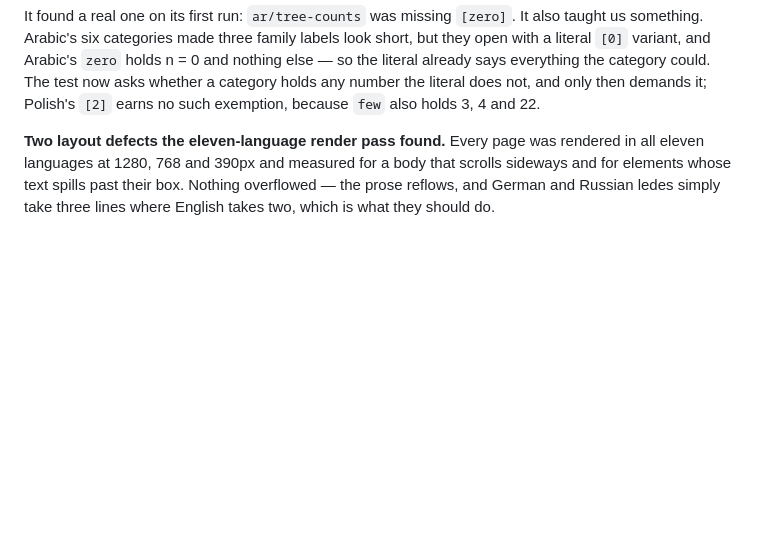
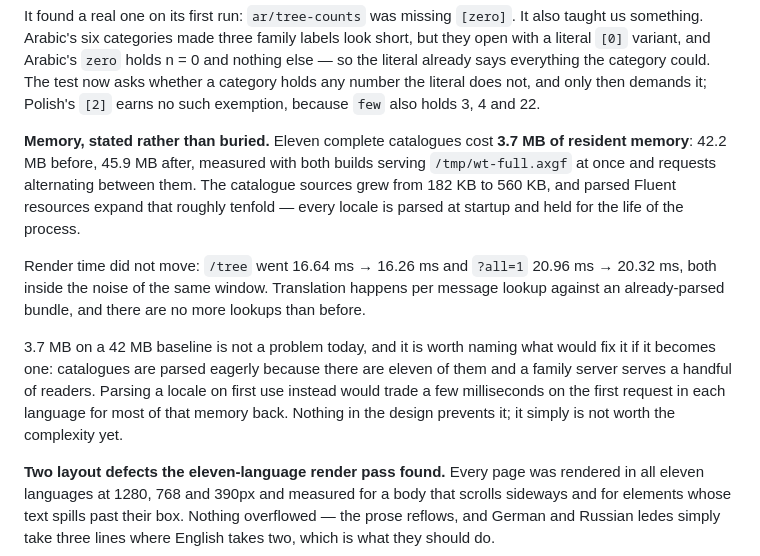
Before and after one commit to plkarin/axgf-cms, a Markdown page: CHANGELOG.md, the part around the change. Drawn GitHub-style; blank space fills up the shorter version.

Commit message:
docs: the memory eleven complete catalogues cost
3.7 MB of resident memory — 42.2 MB before, 45.9 MB after — measured with both
builds serving the same bundle at once and requests alternating between them.
Render time did not move: /tree 16.64 ms to 16.26 ms, inside the noise.

Naming the lever rather than leaving it implicit: catalogues are parsed
eagerly at startup, and parsing one on first use instead would trade a few
milliseconds on the first request in each language for most of that memory.
Not worth the complexity at this size, but it is the thing to reach for if the
number ever matters.

Co-Authored-By: Claude Opus 5 <noreply@anthropic.com>

```diff
--- a/CHANGELOG.md
+++ b/CHANGELOG.md
@@ -67,6 +67,25 @@ holds n = 0 and nothing else — so the literal already says everything the
 category could. The test now asks whether a category holds any number the
 literal does not, and only then demands it; Polish's `[2]` earns no such
 exemption, because `few` also holds 3, 4 and 22.
+
+**Memory, stated rather than buried.** Eleven complete catalogues cost
+**3.7 MB of resident memory**: 42.2 MB before, 45.9 MB after, measured with
+both builds serving `/tmp/wt-full.axgf` at once and requests alternating
+between them. The catalogue sources grew from 182 KB to 560 KB, and parsed
+Fluent resources expand that roughly tenfold — every locale is parsed at
+startup and held for the life of the process.
+
+Render time did not move: `/tree` went 16.64 ms → 16.26 ms and `?all=1`
+20.96 ms → 20.32 ms, both inside the noise of the same window. Translation
+happens per message lookup against an already-parsed bundle, and there are no
+more lookups than before.
+
+3.7 MB on a 42 MB baseline is not a problem today, and it is worth naming what
+would fix it if it becomes one: catalogues are parsed eagerly because there
+are eleven of them and a family server serves a handful of readers. Parsing a
+locale on first use instead would trade a few milliseconds on the first
+request in each language for most of that memory back. Nothing in the design
+prevents it; it simply is not worth the complexity yet.
 
 **Two layout defects the eleven-language render pass found.** Every page was
 rendered in all eleven languages at 1280, 768 and 390px and measured for a
```
